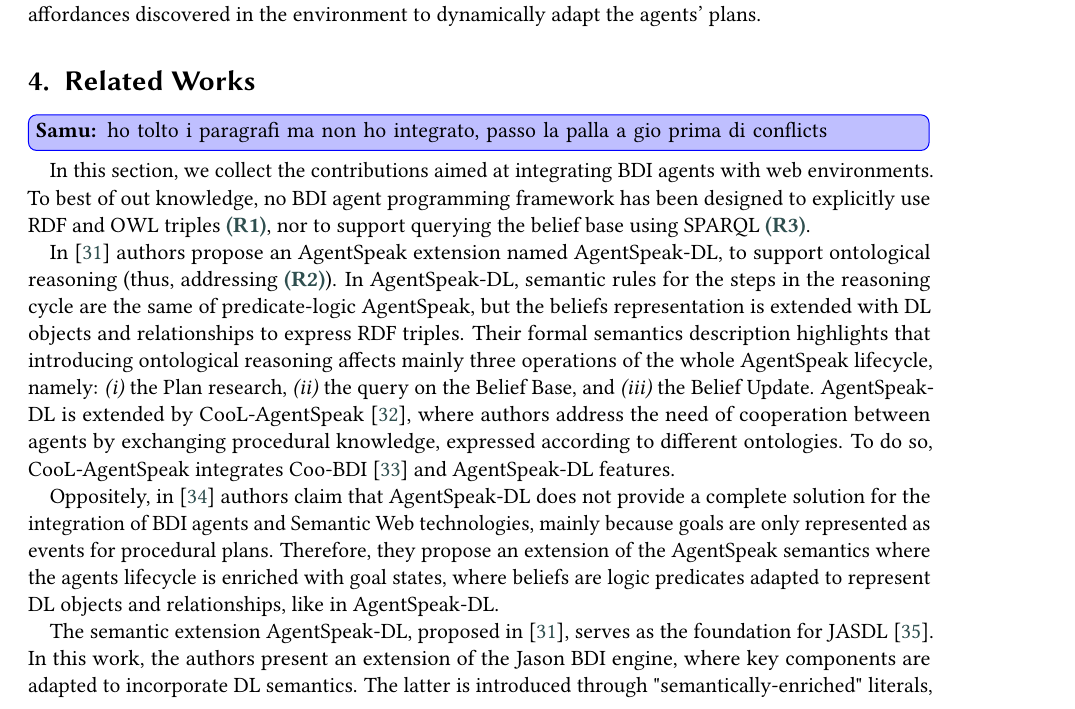
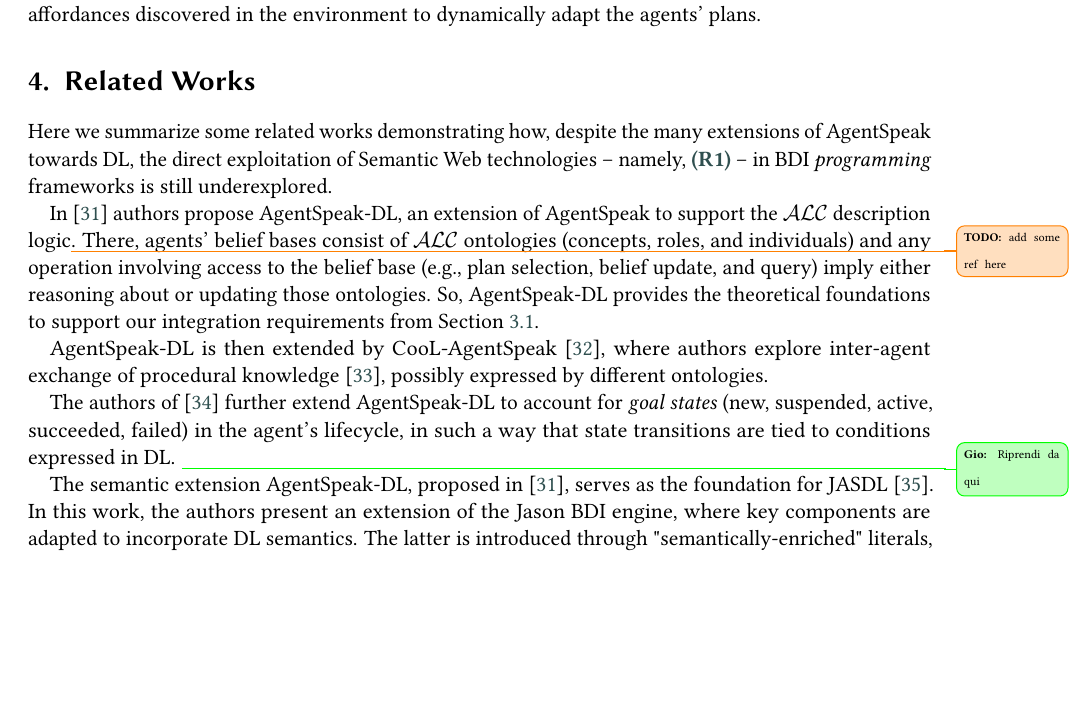
Before and after one commit to samubura/paper-2025-hyperagents-bdi-gap, a LaTeX document (main.tex): part of page 4 of 10, cut so that both start at the same text, the shorter picture padded with empty space. Compiled offline with pdfLaTeX; a LaTeX package or settings file that is missing is left out.

Commit message:
wip: summarising sec 4

```diff
--- a/main.tex
+++ b/main.tex
@@ -483,54 +483,66 @@ We hence propose that a \ac{BDI} agent programming framework for \ac{hMAS} shoul
 \label{sec:related-works}
 %==========================================================
 
-\sbnote{ho tolto i paragrafi ma non ho integrato, passo la palla a gio prima di conflicts}
+% \sbnote{ho tolto i paragrafi ma non ho integrato, passo la palla a gio prima di conflicts}
 
 
 %\sbnote{Related works, JASDL (Jason+Ontological reasoning), Yggdrasil framework, Hypermedea (Saint-Etienne Cartago Artifacts for Hypermedia), others.... }
 
-In this section,
-we collect the contributions aimed at integrating \ac{BDI} agents with web environments.
-%
-To best of out knowledge,
-no \ac{BDI} agent programming framework has been designed to explicitly use \ac{RDF} and \ac{OWL} triples \ref{req:direct},
-nor to support querying the belief base using \acs{SPARQL} \ref{req:query}.
-%
+Here we summarize some related works demonstrating how,
+despite the many extensions of AgentSpeak towards \ac{DL},
+the direct exploitation of Semantic Web technologies
+-- namely, \ref{req:direct} --
+in \ac{BDI} \emph{programming} frameworks is still underexplored.
 
 %\paragraph{Semantic extensions of AgentSpeak.}
 
-In \cite{DBLP:conf/dalt/MoreiraVBH05} authors propose an AgentSpeak extension named AgentSpeak-DL,
-to support ontological reasoning (thus, addressing \ref{req:reasoning}).
+In \cite{DBLP:conf/dalt/MoreiraVBH05} authors propose AgentSpeak-DL,
+an extension of AgentSpeak to support the $\mathcal{ALC}$ description logic\missingref{}.
 %
-In AgentSpeak-DL,
-semantic rules for the steps in the reasoning cycle are the same of predicate-logic AgentSpeak,
-but the beliefs representation is extended with \ac{DL} objects and relationships to express \ac{RDF} triples.
+% In AgentSpeak-DL,
+% semantic rules for the steps in the reasoning cycle are the same of predicate-logic AgentSpeak,
+% but the beliefs representation is extended with \ac{DL} objects and relationships to express \ac{RDF} triples.
+% %
+% Their formal semantics description highlights
+% that introducing ontological reasoning
+% affects mainly three operations of the whole AgentSpeak lifecycle, namely:
+% \begin{inlinelist}
+%   \item the Plan research,
+%   \item the query on the Belief Base, and
+%   \item the Belief Update.
+% \end{inlinelist}
+There,
+agents' belief bases consist of $\mathcal{ALC}$ ontologies
+(concepts, roles, and individuals)
+and any operation involving access to the belief base
+(e.g., plan selection, belief update, and query)
+imply either reasoning about or updating those ontologies.
 %
-Their formal semantics description highlights
-that introducing ontological reasoning
-affects mainly three operations of the whole AgentSpeak lifecycle, namely:
-\begin{inlinelist}
-  \item the Plan research,
-  \item the query on the Belief Base, and
-  \item the Belief Update.
-\end{inlinelist}
+So,
+AgentSpeak-DL provides the theoretical foundations to support our integration requirements from \Cref{sec:integrating-bdi-hypermedia}.
+
+AgentSpeak-DL is then extended by CooL-AgentSpeak~\cite{DBLP:journals/wias/MascardiABBR14},
+where authors explore inter-agent exchange of procedural knowledge~\cite{DBLP:conf/dalt/AnconaM03},
+possibly expressed by different ontologies.
 %
-AgentSpeak-DL is extended by CooL-AgentSpeak~\cite{DBLP:journals/wias/MascardiABBR14},
-where authors address the need of cooperation between agents by exchanging procedural knowledge,
-expressed according to different ontologies.
+% To do so,
+% CooL-AgentSpeak integrates Coo-BDI~\cite{DBLP:conf/dalt/AnconaM03} and AgentSpeak-DL
+% features.
+
+The authors of \cite{DBLP:conf/iat/HalacED11} further extend AgentSpeak-DL
+to account for \emph{goal states}
+(new, suspended, active, succeeded, failed)
+in the agent's lifecycle,
+in such a way that state transitions are tied to conditions expressed in \ac{DL}.
+% claim that AgentSpeak-DL does not provide a complete solution for the integration of \ac{BDI} agents and Semantic Web technologies,
+% mainly because goals are only represented as events for procedural plans.
 %
-To do so,
-CooL-AgentSpeak integrates Coo-BDI~\cite{DBLP:conf/dalt/AnconaM03} and AgentSpeak-DL
-features.
-
-Oppositely,
-in \cite{DBLP:conf/iat/HalacED11} authors claim that AgentSpeak-DL does not provide a complete solution for the integration of \ac{BDI} agents and Semantic Web technologies,
-mainly because goals are only represented as events for procedural plans.
-%
-Therefore,
-they propose an extension of the AgentSpeak semantics
-where the agents lifecycle is enriched with goal states,
-where beliefs are logic predicates adapted to represent \ac{DL} objects and relationships,
-like in AgentSpeak-DL.
+% Therefore,
+% they propose an extension of the AgentSpeak semantics
+% where the agents lifecycle is enriched with goal states,
+% where beliefs are logic predicates adapted to represent \ac{DL} objects and relationships,
+% like in AgentSpeak-DL.
+\gcsidenote{Riprendi da qui}
 
 %\paragraph{Integration of DL in BDI engines}
 The semantic extension AgentSpeak-DL, proposed in~\cite{DBLP:conf/dalt/MoreiraVBH05}, serves as the foundation for JASDL~\cite{DBLP:conf/dalt/KlapiscakB08}.
```
